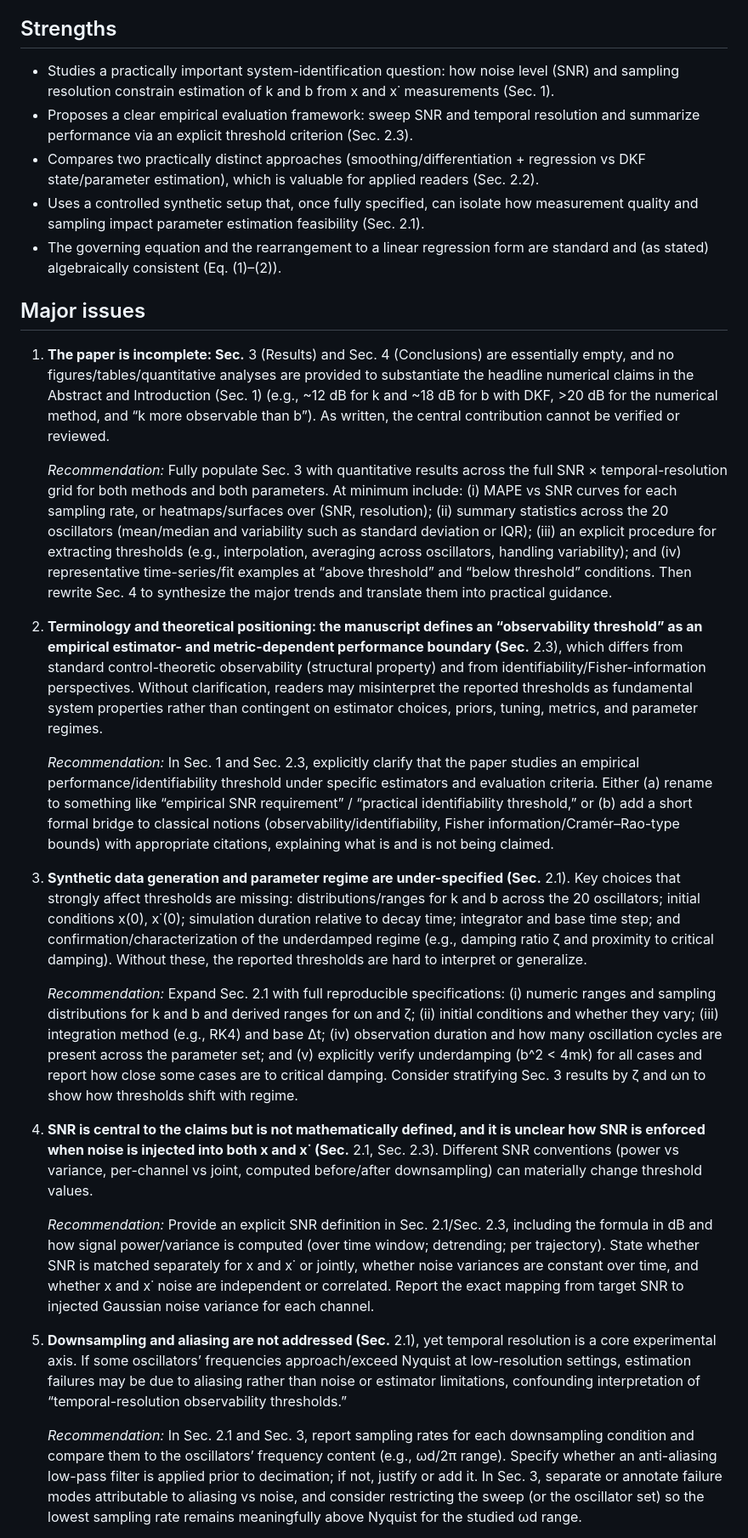
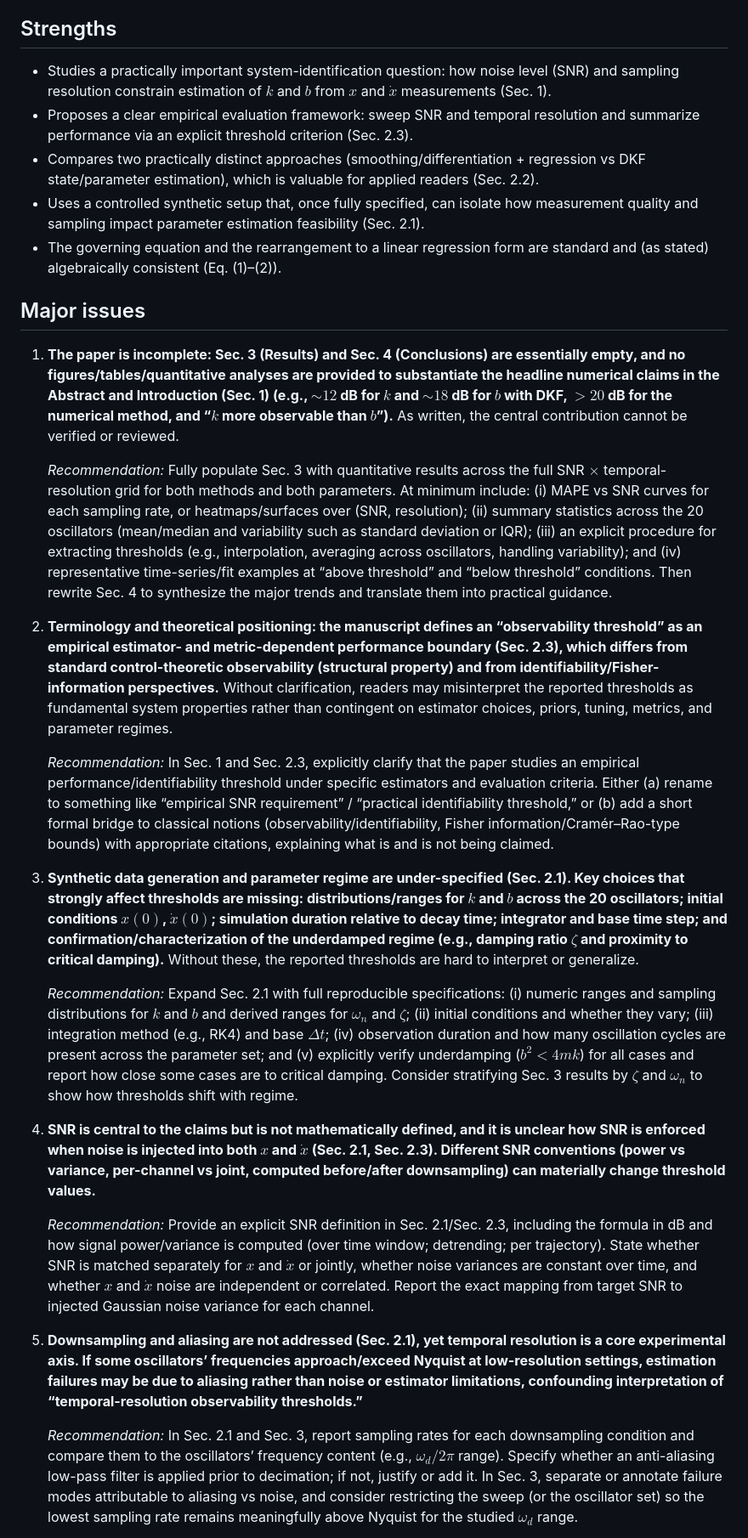
Before and after one commit to ParallelScience/review-denario-1-damped-oscillators-v1, a Markdown page: docs/review.md, the part around one of its changes. Shown at 85% size. GitHub-like rendering.

```diff
--- a/docs/review.md
+++ b/docs/review.md
@@ -10,7 +10,7 @@ With a complete results section, reproducible method descriptions, clearer theor
 
 ## Strengths
 
-- Studies a practically important system-identification question: how noise level (SNR) and sampling resolution constrain estimation of k and b from x and x˙ measurements (Sec. 1).
+- Studies a practically important system-identification question: how noise level (SNR) and sampling resolution constrain estimation of $k$ and $b$ from $x$ and $\dot{x}$ measurements (Sec. 1).
 - Proposes a clear empirical evaluation framework: sweep SNR and temporal resolution and summarize performance via an explicit threshold criterion (Sec. 2.3).
 - Compares two practically distinct approaches (smoothing/differentiation + regression vs DKF state/parameter estimation), which is valuable for applied readers (Sec. 2.2).
 - Uses a controlled synthetic setup that, once fully specified, can isolate how measurement quality and sampling impact parameter estimation feasibility (Sec. 2.1).
@@ -18,23 +18,23 @@ With a complete results section, reproducible method descriptions, clearer theor
 
 ## Major issues
 
-1.  **The paper is incomplete: Sec.** 3 (Results) and Sec. 4 (Conclusions) are essentially empty, and no figures/tables/quantitative analyses are provided to substantiate the headline numerical claims in the Abstract and Introduction (Sec. 1) (e.g., ~12 dB for k and ~18 dB for b with DKF, >20 dB for the numerical method, and “k more observable than b”). As written, the central contribution cannot be verified or reviewed.
+1.  **The paper is incomplete: Sec. 3 (Results) and Sec. 4 (Conclusions) are essentially empty, and no figures/tables/quantitative analyses are provided to substantiate the headline numerical claims in the Abstract and Introduction (Sec. 1) (e.g., $\sim 12$ dB for $k$ and $\sim 18$ dB for $b$ with DKF, $>20$ dB for the numerical method, and “$k$ more observable than $b$”).** As written, the central contribution cannot be verified or reviewed.
 
-    *Recommendation:* Fully populate Sec. 3 with quantitative results across the full SNR × temporal-resolution grid for both methods and both parameters. At minimum include: (i) MAPE vs SNR curves for each sampling rate, or heatmaps/surfaces over (SNR, resolution); (ii) summary statistics across the 20 oscillators (mean/median and variability such as standard deviation or IQR); (iii) an explicit procedure for extracting thresholds (e.g., interpolation, averaging across oscillators, handling variability); and (iv) representative time-series/fit examples at “above threshold” and “below threshold” conditions. Then rewrite Sec. 4 to synthesize the major trends and translate them into practical guidance.
+    *Recommendation:* Fully populate Sec. 3 with quantitative results across the full SNR $\times$ temporal-resolution grid for both methods and both parameters. At minimum include: (i) MAPE vs SNR curves for each sampling rate, or heatmaps/surfaces over (SNR, resolution); (ii) summary statistics across the 20 oscillators (mean/median and variability such as standard deviation or IQR); (iii) an explicit procedure for extracting thresholds (e.g., interpolation, averaging across oscillators, handling variability); and (iv) representative time-series/fit examples at “above threshold” and “below threshold” conditions. Then rewrite Sec. 4 to synthesize the major trends and translate them into practical guidance.
 
-2.  **Terminology and theoretical positioning: the manuscript defines an “observability threshold” as an empirical estimator- and metric-dependent performance boundary (Sec.** 2.3), which differs from standard control-theoretic observability (structural property) and from identifiability/Fisher-information perspectives. Without clarification, readers may misinterpret the reported thresholds as fundamental system properties rather than contingent on estimator choices, priors, tuning, metrics, and parameter regimes.
+2.  **Terminology and theoretical positioning: the manuscript defines an “observability threshold” as an empirical estimator- and metric-dependent performance boundary (Sec. 2.3), which differs from standard control-theoretic observability (structural property) and from identifiability/Fisher-information perspectives.** Without clarification, readers may misinterpret the reported thresholds as fundamental system properties rather than contingent on estimator choices, priors, tuning, metrics, and parameter regimes.
 
     *Recommendation:* In Sec. 1 and Sec. 2.3, explicitly clarify that the paper studies an empirical performance/identifiability threshold under specific estimators and evaluation criteria. Either (a) rename to something like “empirical SNR requirement” / “practical identifiability threshold,” or (b) add a short formal bridge to classical notions (observability/identifiability, Fisher information/Cramér–Rao-type bounds) with appropriate citations, explaining what is and is not being claimed.
 
-3.  **Synthetic data generation and parameter regime are under-specified (Sec.** 2.1). Key choices that strongly affect thresholds are missing: distributions/ranges for k and b across the 20 oscillators; initial conditions x(0), x˙(0); simulation duration relative to decay time; integrator and base time step; and confirmation/characterization of the underdamped regime (e.g., damping ratio ζ and proximity to critical damping). Without these, the reported thresholds are hard to interpret or generalize.
+3.  **Synthetic data generation and parameter regime are under-specified (Sec. 2.1). Key choices that strongly affect thresholds are missing: distributions/ranges for $k$ and $b$ across the 20 oscillators; initial conditions $x(0)$, $\dot{x}(0)$; simulation duration relative to decay time; integrator and base time step; and confirmation/characterization of the underdamped regime (e.g., damping ratio $\zeta$ and proximity to critical damping).** Without these, the reported thresholds are hard to interpret or generalize.
 
-    *Recommendation:* Expand Sec. 2.1 with full reproducible specifications: (i) numeric ranges and sampling distributions for k and b and derived ranges for ωn and ζ; (ii) initial conditions and whether they vary; (iii) integration method (e.g., RK4) and base Δt; (iv) observation duration and how many oscillation cycles are present across the parameter set; and (v) explicitly verify underdamping (b^2 < 4mk) for all cases and report how close some cases are to critical damping. Consider stratifying Sec. 3 results by ζ and ωn to show how thresholds shift with regime.
+    *Recommendation:* Expand Sec. 2.1 with full reproducible specifications: (i) numeric ranges and sampling distributions for $k$ and $b$ and derived ranges for $\omega_n$ and $\zeta$; (ii) initial conditions and whether they vary; (iii) integration method (e.g., RK4) and base $\Delta t$; (iv) observation duration and how many oscillation cycles are present across the parameter set; and (v) explicitly verify underdamping ($b^2 < 4mk$) for all cases and report how close some cases are to critical damping. Consider stratifying Sec. 3 results by $\zeta$ and $\omega_n$ to show how thresholds shift with regime.
 
-4.  **SNR is central to the claims but is not mathematically defined, and it is unclear how SNR is enforced when noise is injected into both x and x˙ (Sec.** 2.1, Sec. 2.3). Different SNR conventions (power vs variance, per-channel vs joint, computed before/after downsampling) can materially change threshold values.
+4.  **SNR is central to the claims but is not mathematically defined, and it is unclear how SNR is enforced when noise is injected into both $x$ and $\dot{x}$ (Sec. 2.1, Sec. 2.3). Different SNR conventions (power vs variance, per-channel vs joint, computed before/after downsampling) can materially change threshold values.**
 
-    *Recommendation:* Provide an explicit SNR definition in Sec. 2.1/Sec. 2.3, including the formula in dB and how signal power/variance is computed (over time window; detrending; per trajectory). State whether SNR is matched separately for x and x˙ or jointly, whether noise variances are constant over time, and whether x and x˙ noise are independent or correlated. Report the exact mapping from target SNR to injected Gaussian noise variance for each channel.
+    *Recommendation:* Provide an explicit SNR definition in Sec. 2.1/Sec. 2.3, including the formula in dB and how signal power/variance is computed (over time window; detrending; per trajectory). State whether SNR is matched separately for $x$ and $\dot{x}$ or jointly, whether noise variances are constant over time, and whether $x$ and $\dot{x}$ noise are independent or correlated. Report the exact mapping from target SNR to injected Gaussian noise variance for each channel.
 
-5.  **Downsampling and aliasing are not addressed (Sec.** 2.1), yet temporal resolution is a core experimental axis. If some oscillators’ frequencies approach/exceed Nyquist at low-resolution settings, estimation failures may be due to aliasing rather than noise or estimator limitations, confounding interpretation of “temporal-resolution observability thresholds.”
+5.  **Downsampling and aliasing are not addressed (Sec. 2.1), yet temporal resolution is a core experimental axis. If some oscillators’ frequencies approach/exceed Nyquist at low-resolution settings, estimation failures may be due to aliasing rather than noise or estimator limitations, confounding interpretation of “temporal-resolution observability thresholds.”**
 
-    *Recommendation:* In Sec. 2.1 and Sec. 3, report sampling rates for each downsampling condition and compare them to the oscillators’ frequency content (e.g., ωd/2π range). Specify whether an anti-aliasing low-pass filter is applied prior to decimation; if not, justify or add it. In Sec. 3, separate or annotate failure modes attributable to aliasing vs noise, and consider restricting the sweep (or the oscillator set) so the lowest sampling rate remains meaningfully above Nyquist for the studied ωd range.
+    *Recommendation:* In Sec. 2.1 and Sec. 3, report sampling rates for each downsampling condition and compare them to the oscillators’ frequency content (e.g., $\omega_d/2\pi$ range). Specify whether an anti-aliasing low-pass filter is applied prior to decimation; if not, justify or add it. In Sec. 3, separate or annotate failure modes attributable to aliasing vs noise, and consider restricting the sweep (or the oscillator set) so the lowest sampling rate remains meaningfully above Nyquist for the studied $\omega_d$ range.
 
```
Also changed, not shown: other parts of docs/review.md (+55 -55 lines), review.md (+65 -65 lines).
